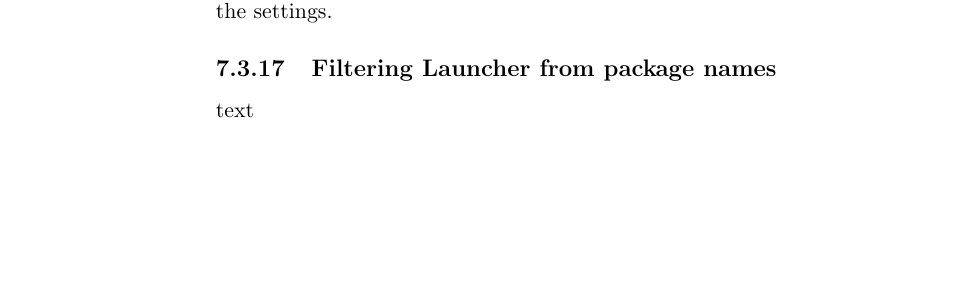
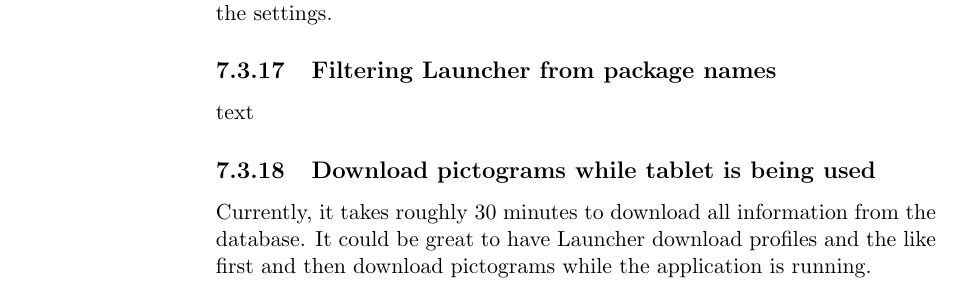
Before and after one commit to frmi/sw605f14-latex, a LaTeX thesis (master.tex, which reads documents/Evaluation/futureworks.tex): part of page 50 of 64, cut so that both start at the same text, the shorter picture padded with empty space. Compiled offline with pdfLaTeX.

Commit message:
added AGAIN to future works

```diff
--- a/documents/Evaluation/futureworks.tex
+++ b/documents/Evaluation/futureworks.tex
@@ -66,3 +66,7 @@ If a child logs in with his QR code, it should not be able to access or edit the
 
 \subsection{Filtering Launcher from package names}
 text
+
+\subsection{Download pictograms while tablet is being used}
+Currently, it takes roughly 30 minutes to download all information from the database.
+It could be great to have \launcher download profiles and the like first and then download pictograms while the application is running.
```
